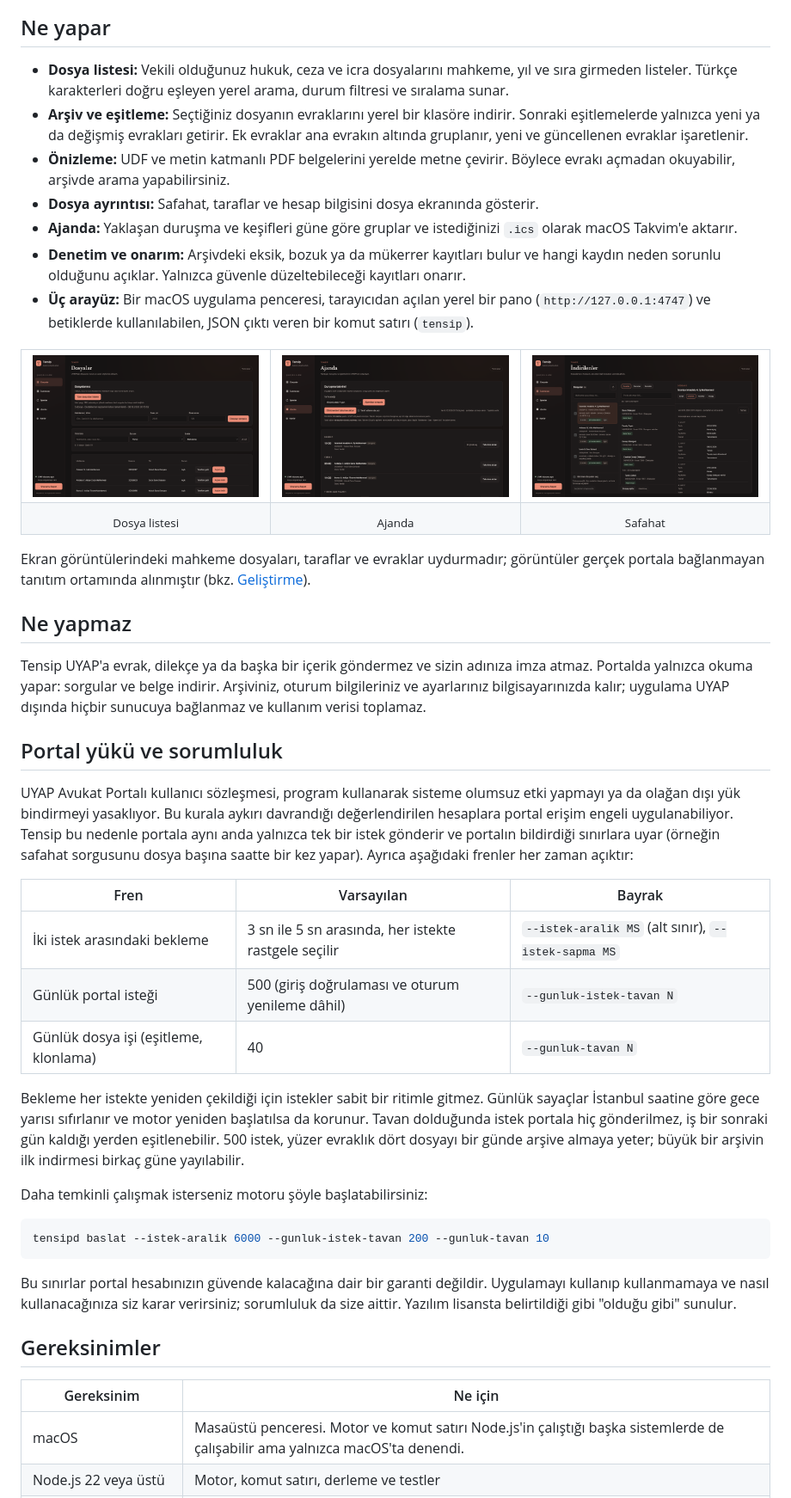
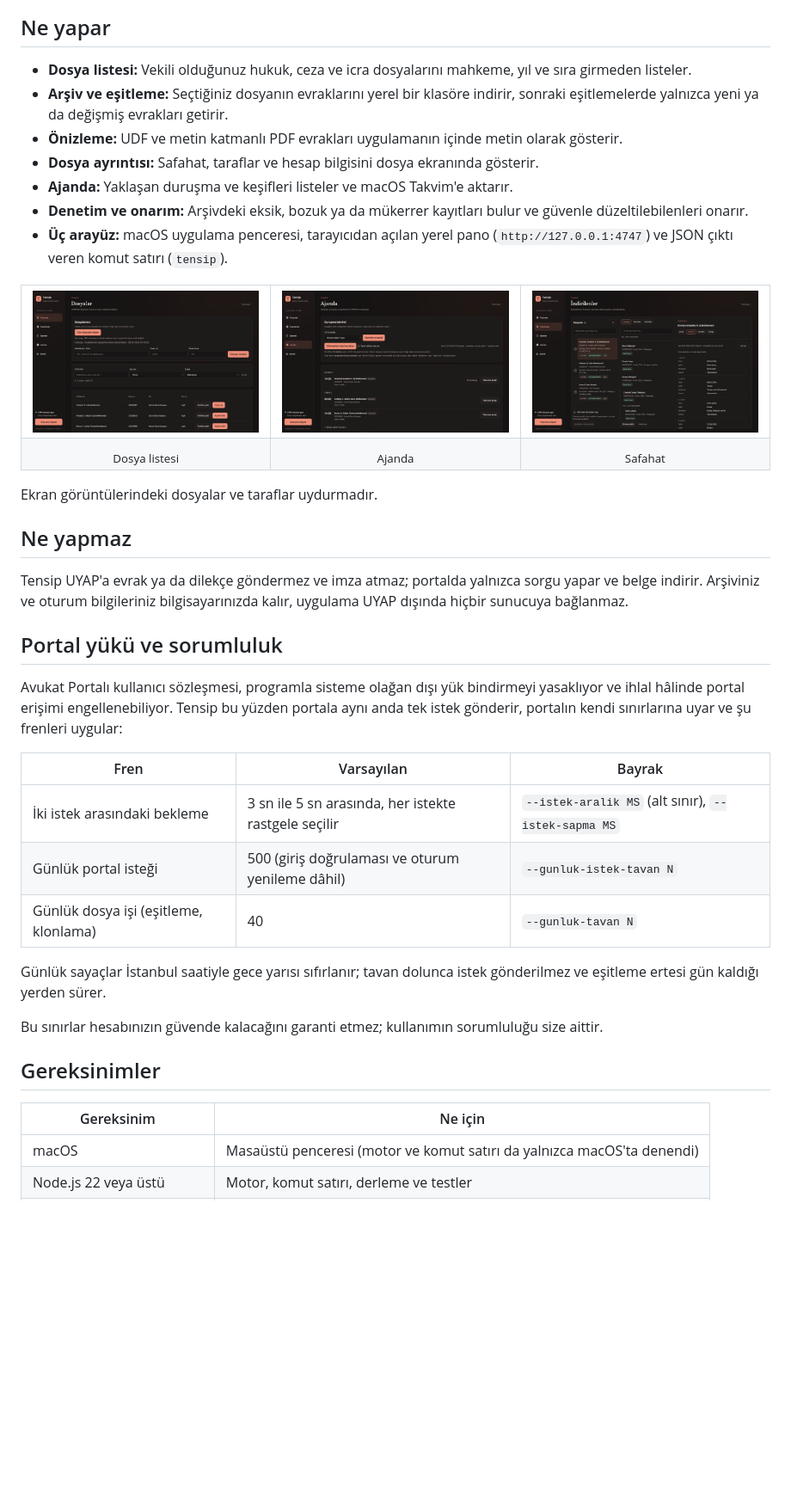
Before and after one commit to afsozer/tensip, a Markdown page: README.md, the part around one of its changes. Shown at 86% size. Rendered like a GitHub page; blank space fills up the shorter version.

````diff
--- a/README.md
+++ b/README.md
@@ -10,13 +10,13 @@ Tensip, UYAP Avukat Portalı'ndaki dava dosyalarınızı kendi bilgisayarınızd
 
 ## Ne yapar
 
-- **Dosya listesi:** Vekili olduğunuz hukuk, ceza ve icra dosyalarını mahkeme, yıl ve sıra girmeden listeler. Türkçe karakterleri doğru eşleyen yerel arama, durum filtresi ve sıralama sunar.
-- **Arşiv ve eşitleme:** Seçtiğiniz dosyanın evraklarını yerel bir klasöre indirir. Sonraki eşitlemelerde yalnızca yeni ya da değişmiş evrakları getirir. Ek evraklar ana evrakın altında gruplanır, yeni ve güncellenen evraklar işaretlenir.
-- **Önizleme:** UDF ve metin katmanlı PDF belgelerini yerelde metne çevirir. Böylece evrakı açmadan okuyabilir, arşivde arama yapabilirsiniz.
+- **Dosya listesi:** Vekili olduğunuz hukuk, ceza ve icra dosyalarını mahkeme, yıl ve sıra girmeden listeler.
+- **Arşiv ve eşitleme:** Seçtiğiniz dosyanın evraklarını yerel bir klasöre indirir, sonraki eşitlemelerde yalnızca yeni ya da değişmiş evrakları getirir.
+- **Önizleme:** UDF ve metin katmanlı PDF evrakları uygulamanın içinde metin olarak gösterir.
 - **Dosya ayrıntısı:** Safahat, taraflar ve hesap bilgisini dosya ekranında gösterir.
-- **Ajanda:** Yaklaşan duruşma ve keşifleri güne göre gruplar ve istediğinizi `.ics` olarak macOS Takvim'e aktarır.
-- **Denetim ve onarım:** Arşivdeki eksik, bozuk ya da mükerrer kayıtları bulur ve hangi kaydın neden sorunlu olduğunu açıklar. Yalnızca güvenle düzeltebileceği kayıtları onarır.
-- **Üç arayüz:** Bir macOS uygulama penceresi, tarayıcıdan açılan yerel bir pano (`http://127.0.0.1:4747`) ve betiklerde kullanılabilen, JSON çıktı veren bir komut satırı (`tensip`).
+- **Ajanda:** Yaklaşan duruşma ve keşifleri listeler ve macOS Takvim'e aktarır.
+- **Denetim ve onarım:** Arşivdeki eksik, bozuk ya da mükerrer kayıtları bulur ve güvenle düzeltilebilenleri onarır.
+- **Üç arayüz:** macOS uygulama penceresi, tarayıcıdan açılan yerel pano (`http://127.0.0.1:4747`) ve JSON çıktı veren komut satırı (`tensip`).
 
 <table>
   <tr>
@@ -31,15 +31,15 @@ Tensip, UYAP Avukat Portalı'ndaki dava dosyalarınızı kendi bilgisayarınızd
   </tr>
 </table>
 
-Ekran görüntülerindeki mahkeme dosyaları, taraflar ve evraklar uydurmadır; görüntüler gerçek portala bağlanmayan tanıtım ortamında alınmıştır (bkz. [Geliştirme](#geliştirme)).
+Ekran görüntülerindeki dosyalar ve taraflar uydurmadır.
 
 ## Ne yapmaz
 
-Tensip UYAP'a evrak, dilekçe ya da başka bir içerik göndermez ve sizin adınıza imza atmaz. Portalda yalnızca okuma yapar: sorgular ve belge indirir. Arşiviniz, oturum bilgileriniz ve ayarlarınız bilgisayarınızda kalır; uygulama UYAP dışında hiçbir sunucuya bağlanmaz ve kullanım verisi toplamaz.
+Tensip UYAP'a evrak ya da dilekçe göndermez ve imza atmaz; portalda yalnızca sorgu yapar ve belge indirir. Arşiviniz ve oturum bilgileriniz bilgisayarınızda kalır, uygulama UYAP dışında hiçbir sunucuya bağlanmaz.
 
 ## Portal yükü ve sorumluluk
 
-UYAP Avukat Portalı kullanıcı sözleşmesi, program kullanarak sisteme olumsuz etki yapmayı ya da olağan dışı yük bindirmeyi yasaklıyor. Bu kurala aykırı davrandığı değerlendirilen hesaplara portal erişim engeli uygulanabiliyor. Tensip bu nedenle portala aynı anda yalnızca tek bir istek gönderir ve portalın bildirdiği sınırlara uyar (örneğin safahat sorgusunu dosya başına saatte bir kez yapar). Ayrıca aşağıdaki frenler her zaman açıktır:
+Avukat Portalı kullanıcı sözleşmesi, programla sisteme olağan dışı yük bindirmeyi yasaklıyor ve ihlal hâlinde portal erişimi engellenebiliyor. Tensip bu yüzden portala aynı anda tek istek gönderir, portalın kendi sınırlarına uyar ve şu frenleri uygular:
 
 | Fren | Varsayılan | Bayrak |
 |---|---|---|
@@ -47,19 +47,13 @@ UYAP Avukat Portalı kullanıcı sözleşmesi, program kullanarak sisteme olumsu
 | Günlük portal isteği | 500 (giriş doğrulaması ve oturum yenileme dâhil) | `--gunluk-istek-tavan N` |
 | Günlük dosya işi (eşitleme, klonlama) | 40 | `--gunluk-tavan N` |
 
-Bekleme her istekte yeniden çekildiği için istekler sabit bir ritimle gitmez. Günlük sayaçlar İstanbul saatine göre gece yarısı sıfırlanır ve motor yeniden başlatılsa da korunur. Tavan dolduğunda istek portala hiç gönderilmez, iş bir sonraki gün kaldığı yerden eşitlenebilir. 500 istek, yüzer evraklık dört dosyayı bir günde arşive almaya yeter; büyük bir arşivin ilk indirmesi birkaç güne yayılabilir.
+Günlük sayaçlar İstanbul saatiyle gece yarısı sıfırlanır; tavan dolunca istek gönderilmez ve eşitleme ertesi gün kaldığı yerden sürer.
 
-Daha temkinli çalışmak isterseniz motoru şöyle başlatabilirsiniz:
-
-```bash
-tensipd baslat --istek-aralik 6000 --gunluk-istek-tavan 200 --gunluk-tavan 10
-```
-
-Bu sınırlar portal hesabınızın güvende kalacağına dair bir garanti değildir. Uygulamayı kullanıp kullanmamaya ve nasıl kullanacağınıza siz karar verirsiniz; sorumluluk da size aittir. Yazılım lisansta belirtildiği gibi "olduğu gibi" sunulur.
+Bu sınırlar hesabınızın güvende kalacağını garanti etmez; kullanımın sorumluluğu size aittir.
 
 ## Gereksinimler
 
 | Gereksinim | Ne için |
 |---|---|
-| macOS | Masaüstü penceresi. Motor ve komut satırı Node.js'in çalıştığı başka sistemlerde de çalışabilir ama yalnızca macOS'ta denendi. |
+| macOS | Masaüstü penceresi (motor ve komut satırı da yalnızca macOS'ta denendi) |
 | Node.js 22 veya üstü | Motor, komut satırı, derleme ve testler |
````
Also changed, not shown: other parts of README.md (+13 -23 lines).
